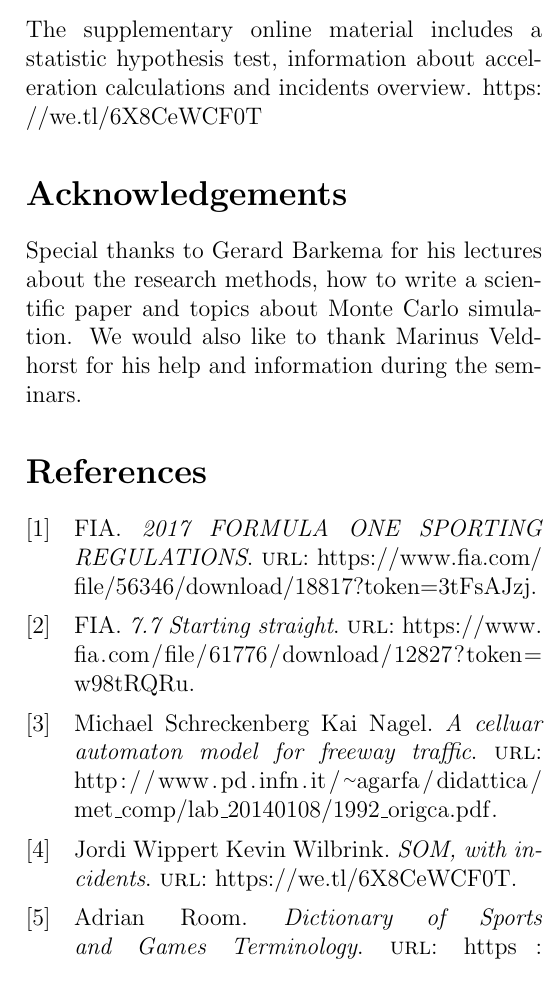
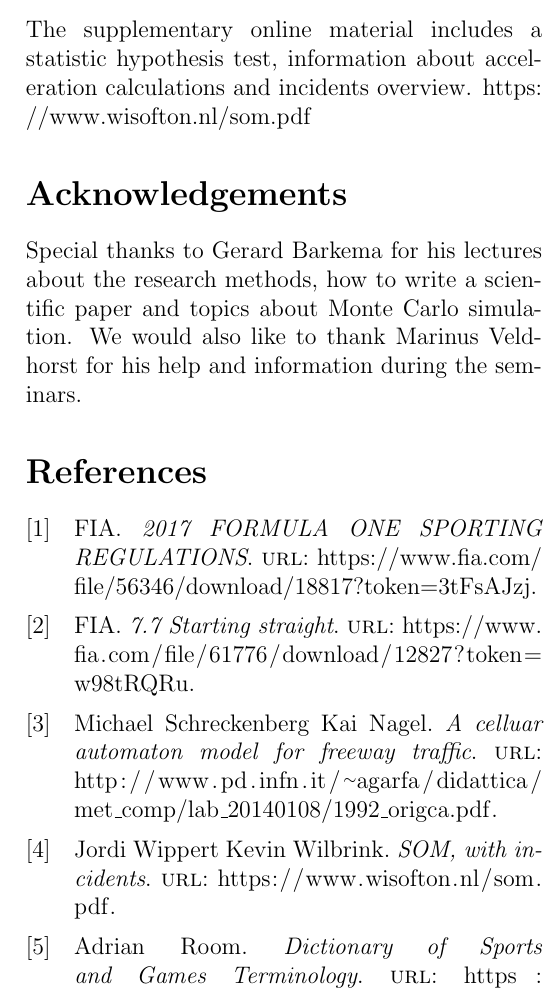
Before and after one commit to LiveNL/F1, a LaTeX document (Report/Paper/Paper.tex, which reads Report/Paper/Sections/Appendix.tex, Report/Paper/ref.bib): part of one column of page 5 of 5, cut so that both start at the same text. Compiled offline with pdfLaTeX.

Commit message:
Update links

```diff
--- a/Report/Paper/Sections/Appendix.tex
+++ b/Report/Paper/Sections/Appendix.tex
@@ -1 +1 @@
-The supplementary online material includes a statistic hypothesis test, information about acceleration calculations and incidents overview. \url{https://we.tl/6X8CeWCF0T}
+The supplementary online material includes a statistic hypothesis test, information about acceleration calculations and incidents overview. \url{https://www.wisofton.nl/som.pdf}
--- a/Report/Paper/ref.bib
+++ b/Report/Paper/ref.bib
@@ -36,5 +36,5 @@ url = {https://www.fia.com/file/56346/download/18817?token=3tFsAJzj}
 @online{som,
 author = {Kevin Wilbrink, Jordi Wippert},
 title = {SOM, with incidents},
-url = {https://we.tl/6X8CeWCF0T}
+url = {https://www.wisofton.nl/som.pdf}
 }
```
Also changed, not shown: Report/SOM/SOM.pdf.
